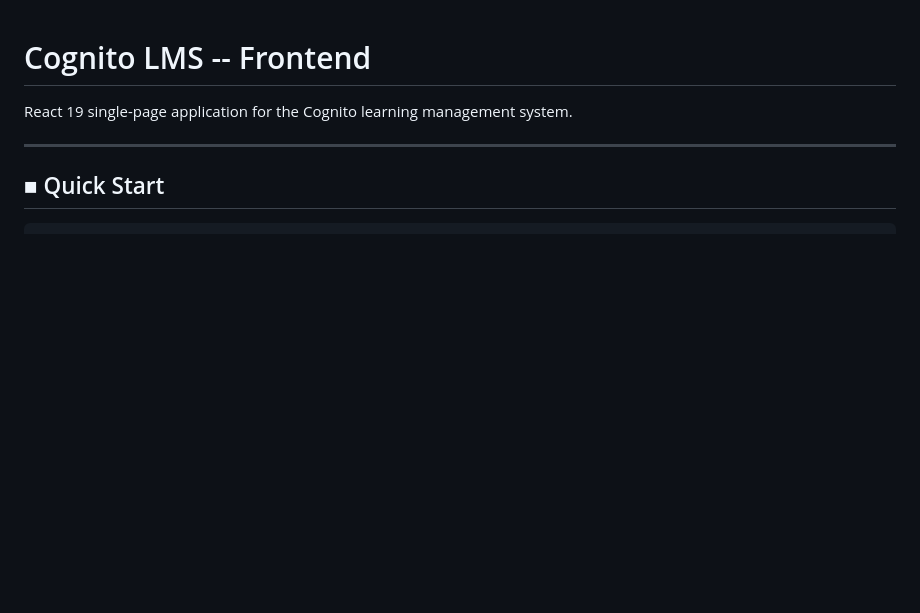
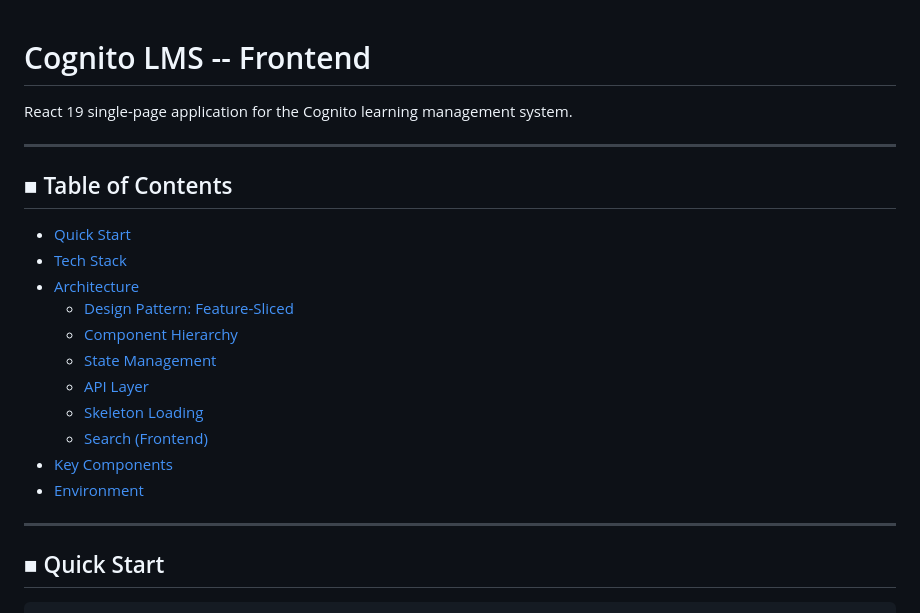
Before and after one commit to Ksalgotra1/Cognito-LMS, a Markdown page: cognito-frontend/README.md, the part around the change. GitHub-like rendering; blank space fills up the shorter version.

```diff
--- a/cognito-frontend/README.md
+++ b/cognito-frontend/README.md
@@ -1,6 +1,21 @@
 # Cognito LMS -- Frontend
 
 React 19 single-page application for the Cognito learning management system.
+
+---
+
+## ■ Table of Contents
+- [Quick Start](#-quick-start)
+- [Tech Stack](#-tech-stack)
+- [Architecture](#-architecture)
+  - [Design Pattern: Feature-Sliced](#design-pattern-feature-sliced)
+  - [Component Hierarchy](#component-hierarchy)
+  - [State Management](#state-management)
+  - [API Layer](#api-layer)
+  - [Skeleton Loading](#skeleton-loading)
+  - [Search (Frontend)](#search-frontend)
+- [Key Components](#-key-components)
+- [Environment](#-environment)
 
 ---
 
```
Also changed, not shown: README.md (+63 -0 lines), backend/README.md (+19 -0 lines).
